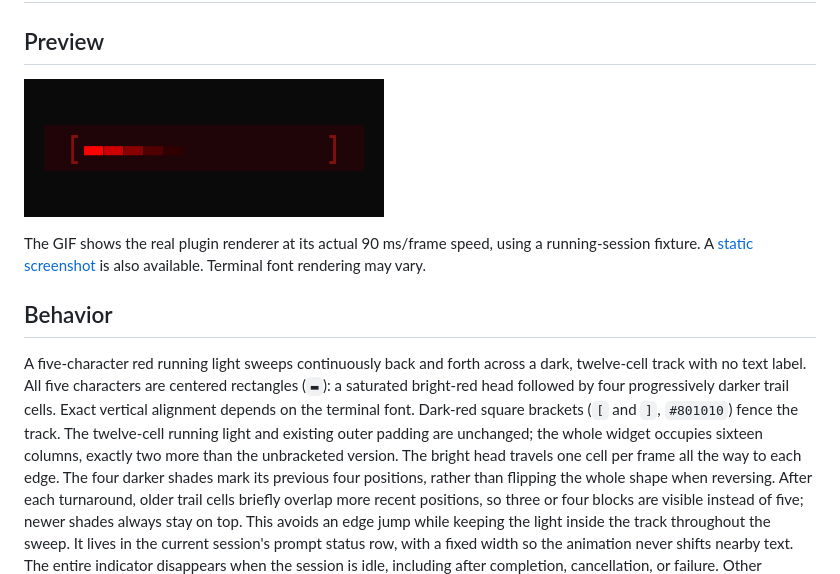
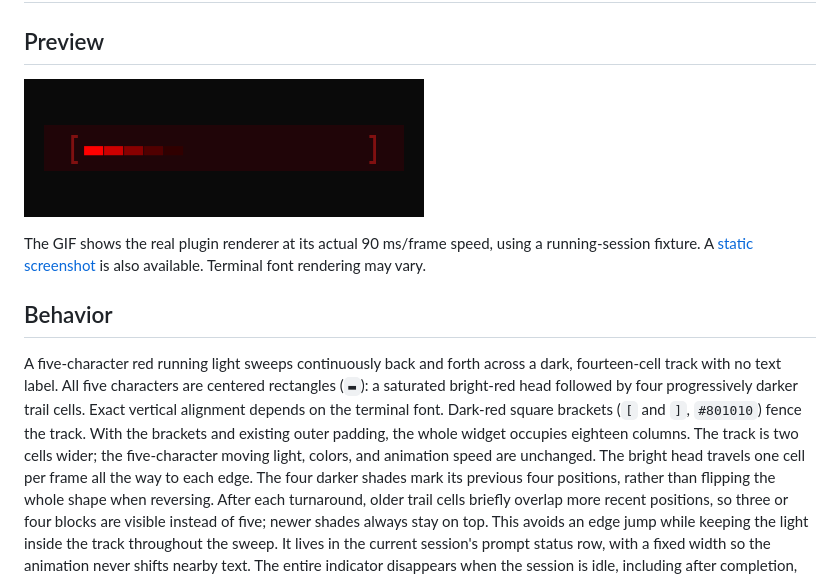
Before and after one commit to Pontesegger/opencode-plugins, a Markdown page: packages/busy-status/README.md, the part around the change. Drawn GitHub-style; pictures changed too: docs/images/busy-status.gif.

Commit message:
Widen busy status scanner track by two characters

```diff
--- a/packages/busy-status/README.md
+++ b/packages/busy-status/README.md
@@ -11,12 +11,13 @@ is also available. Terminal font rendering may vary.
 ## Behavior
 
 A five-character red running light sweeps continuously back and forth across a
-dark, twelve-cell track with no text label. All five characters are centered
+dark, fourteen-cell track with no text label. All five characters are centered
 rectangles (`▬`): a saturated bright-red head followed by four progressively darker trail cells.
 Exact vertical alignment depends on the terminal font.
-Dark-red square brackets (`[` and `]`, `#801010`) fence the track. The twelve-cell
-running light and existing outer padding are unchanged; the whole widget occupies
-sixteen columns, exactly two more than the unbracketed version.
+Dark-red square brackets (`[` and `]`, `#801010`) fence the track. With the brackets
+and existing outer padding, the whole widget occupies eighteen columns. The track
+is two cells wider; the five-character moving light, colors, and animation speed
+are unchanged.
 The bright head travels one cell per frame all the way to each edge. The four
 darker shades mark its previous four positions, rather than flipping the whole
 shape when reversing. After each turnaround, older trail cells briefly overlap
```
Also changed, not shown: docs/ui-conventions.md (+2 -2 lines), docs/images/busy-status.png, 3 other files.
